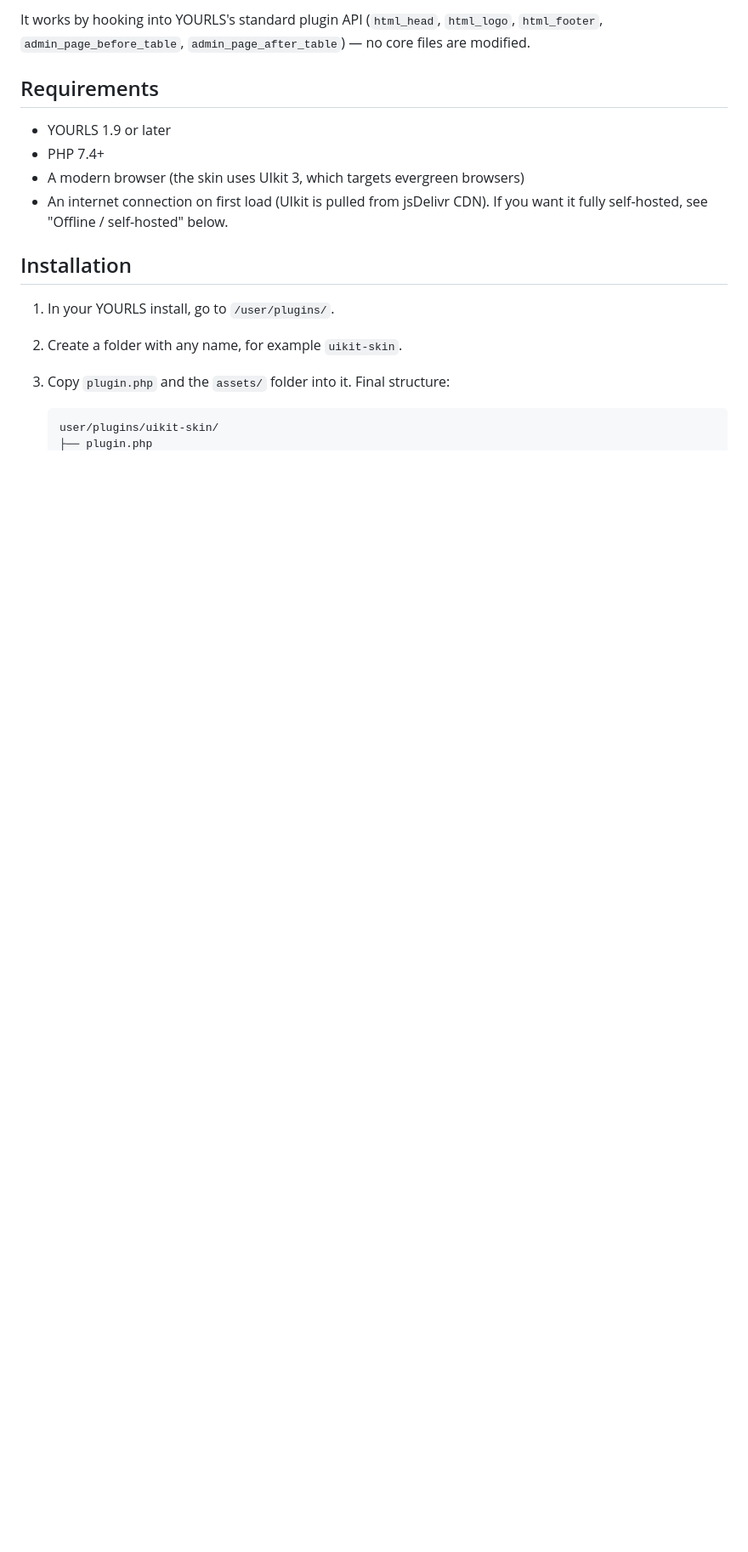
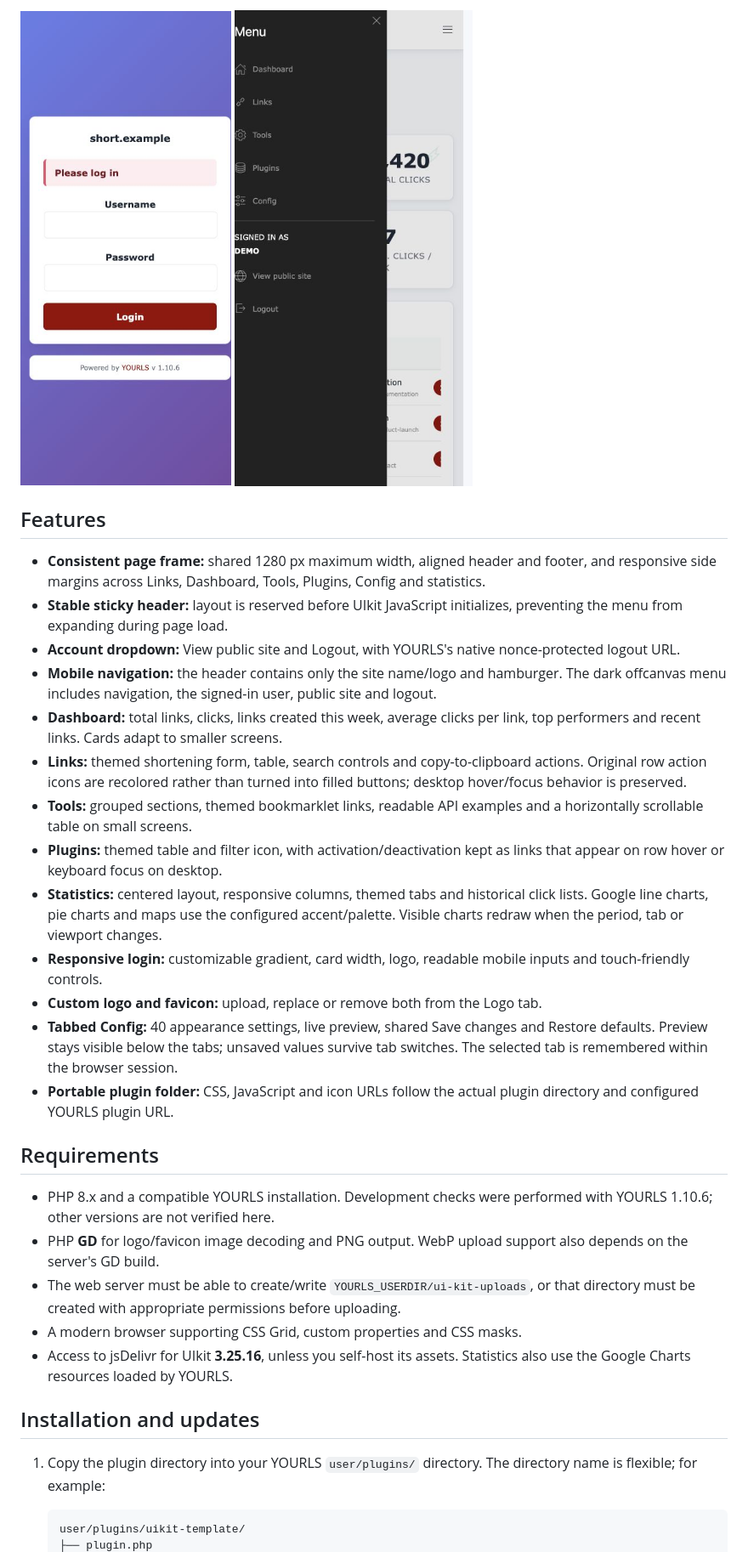
Before and after one commit to uglyeoin/yourls-ui-kit, a Markdown page: README.md, the part around one of its changes. Shown at 85% size. Rendered like a GitHub page; pictures changed too: images/screenshots/login-mobile.png (added), images/screenshots/mobile-menu.png (added); blank space fills up the shorter version.

````diff
--- a/README.md
+++ b/README.md
@@ -26,19 +26,34 @@ A modern admin re-skin for [YOURLS](https://yourls.org/) built on [UIkit 3](http
 
-It works by hooking into YOURLS's standard plugin API (`html_head`, `html_logo`, `html_footer`, `admin_page_before_table`, `admin_page_after_table`) — no core files are modified.
+<img src="images/screenshots/login-mobile.png" alt="Responsive login screen" width="320"> <img src="images/screenshots/mobile-menu.png" alt="Mobile menu with navigation and account options" width="320">
+
+## Features
+
+- **Consistent page frame:** shared 1280 px maximum width, aligned header and footer, and responsive side margins across Links, Dashboard, Tools, Plugins, Config and statistics.
+- **Stable sticky header:** layout is reserved before UIkit JavaScript initializes, preventing the menu from expanding during page load.
+- **Account dropdown:** View public site and Logout, with YOURLS's native nonce-protected logout URL.
+- **Mobile navigation:** the header contains only the site name/logo and hamburger. The dark offcanvas menu includes navigation, the signed-in user, public site and logout.
+- **Dashboard:** total links, clicks, links created this week, average clicks per link, top performers and recent links. Cards adapt to smaller screens.
+- **Links:** themed shortening form, table, search controls and copy-to-clipboard actions. Original row action icons are recolored rather than turned into filled buttons; desktop hover/focus behavior is preserved.
+- **Tools:** grouped sections, themed bookmarklet links, readable API examples and a horizontally scrollable table on small screens.
+- **Plugins:** themed table and filter icon, with activation/deactivation kept as links that appear on row hover or keyboard focus on desktop.
+- **Statistics:** centered layout, responsive columns, themed tabs and historical click lists. Google line charts, pie charts and maps use the configured accent/palette. Visible charts redraw when the period, tab or viewport changes.
+- **Responsive login:** customizable gradient, card width, logo, readable mobile inputs and touch-friendly controls.
+- **Custom logo and favicon:** upload, replace or remove both from the Logo tab.
+- **Tabbed Config:** 40 appearance settings, live preview, shared Save changes and Restore defaults. Preview stays visible below the tabs; unsaved values survive tab switches. The selected tab is remembered within the browser session.
+- **Portable plugin folder:** CSS, JavaScript and icon URLs follow the actual plugin directory and configured YOURLS plugin URL.
 
 ## Requirements
 
-- YOURLS 1.9 or later
-- PHP 7.4+
-- A modern browser (the skin uses UIkit 3, which targets evergreen browsers)
-- An internet connection on first load (UIkit is pulled from jsDelivr CDN). If you want it fully self-hosted, see "Offline / self-hosted" below.
+- PHP 8.x and a compatible YOURLS installation. Development checks were performed with YOURLS 1.10.6; other versions are not verified here.
+- PHP **GD** for logo/favicon image decoding and PNG output. WebP upload support also depends on the server's GD build.
+- The web server must be able to create/write `YOURLS_USERDIR/ui-kit-uploads`, or that directory must be created with appropriate permissions before uploading.
+- A modern browser supporting CSS Grid, custom properties and CSS masks.
+- Access to jsDelivr for UIkit **3.25.16**, unless you self-host its assets. Statistics also use the Google Charts resources loaded by YOURLS.
 
-## Installation
+## Installation and updates
 
-1. In your YOURLS install, go to `/user/plugins/`.
-2. Create a folder with any name, for example `uikit-skin`.
-3. Copy `plugin.php` and the `assets/` folder into it. Final structure:
+1. Copy the plugin directory into your YOURLS `user/plugins/` directory. The directory name is flexible; for example:
 
-   ```
-   user/plugins/uikit-skin/
+   ```text
+   user/plugins/uikit-template/
    ├── plugin.php
````
Also changed, not shown: other parts of README.md (+94 -56 lines), images/screenshots/config.png (added), images/screenshots/dashboard.png, images/screenshots/links.png, 3 other files.
